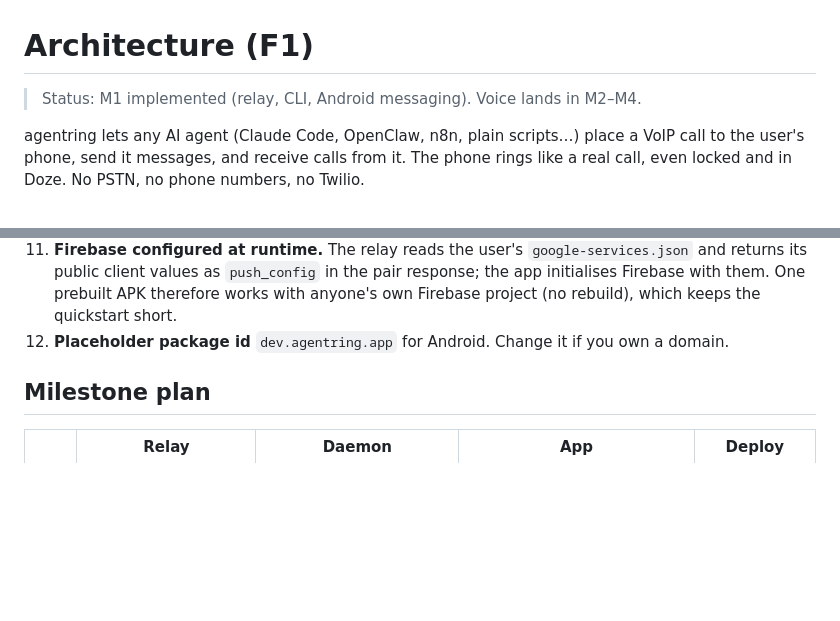
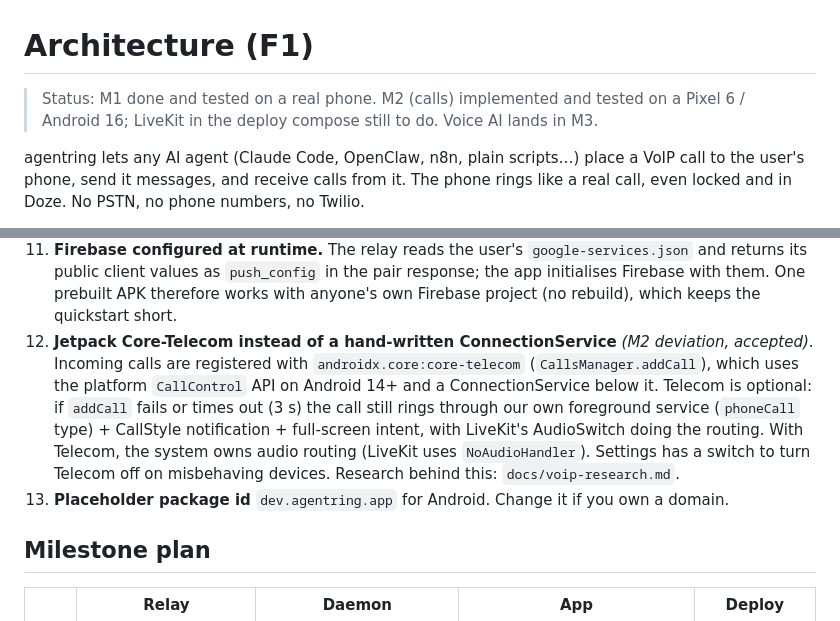
Before and after one commit to RonnieRINCON/Agentring, a Markdown page: docs/architecture.md, 2 parts joined by grey strips. GitHub-like rendering; blank space fills up the shorter version.

```diff
--- a/docs/architecture.md
+++ b/docs/architecture.md
@@ -1,6 +1,7 @@
 # Architecture (F1)
 
-> Status: M1 implemented (relay, CLI, Android messaging). Voice lands in M2–M4.
+> Status: M1 done and tested on a real phone. M2 (calls) implemented and tested on a
+> Pixel 6 / Android 16; LiveKit in the deploy compose still to do. Voice AI lands in M3.
 
 agentring lets any AI agent (Claude Code, OpenClaw, n8n, plain scripts…) place a
 VoIP call to the user's phone, send it messages, and receive calls from it. The
@@ -157,7 +158,16 @@ CI fails if generated code is stale or a fixture doesn't round-trip.
     `push_config` in the pair response; the app initialises Firebase with them.
     One prebuilt APK therefore works with anyone's own Firebase project
     (no rebuild), which keeps the quickstart short.
-12. **Placeholder package id** `dev.agentring.app` for Android. Change it if you
+12. **Jetpack Core-Telecom instead of a hand-written ConnectionService** *(M2
+    deviation, accepted)*. Incoming calls are registered with
+    `androidx.core:core-telecom` (`CallsManager.addCall`), which uses the platform
+    `CallControl` API on Android 14+ and a ConnectionService below it. Telecom is
+    optional: if `addCall` fails or times out (3 s) the call still rings through our
+    own foreground service (`phoneCall` type) + CallStyle notification + full-screen
+    intent, with LiveKit's AudioSwitch doing the routing. With Telecom, the system
+    owns audio routing (LiveKit uses `NoAudioHandler`). Settings has a switch to turn
+    Telecom off on misbehaving devices. Research behind this: `docs/voip-research.md`.
+13. **Placeholder package id** `dev.agentring.app` for Android. Change it if you
     own a domain.
 
 ## Milestone plan
```
Also changed, not shown: CLAUDE.md (+25 -6 lines), docs/voip-research.md (added, +121 -0 lines).
